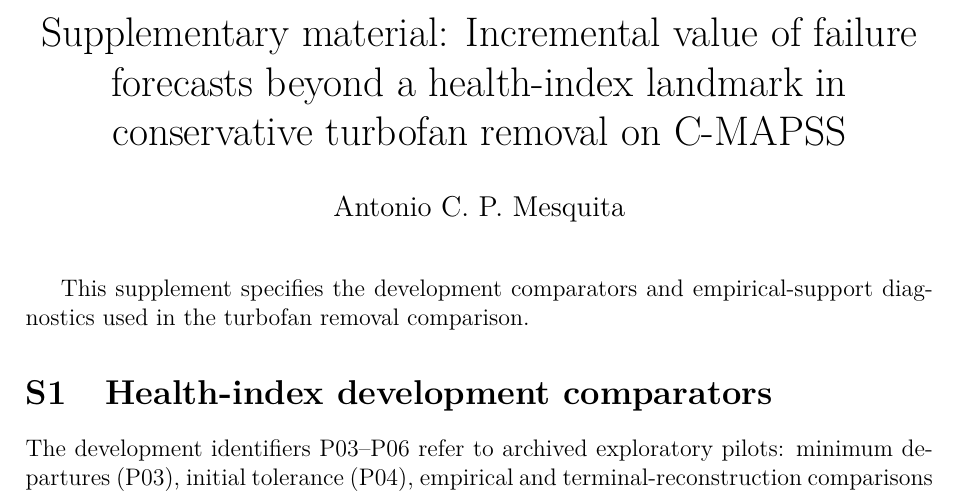
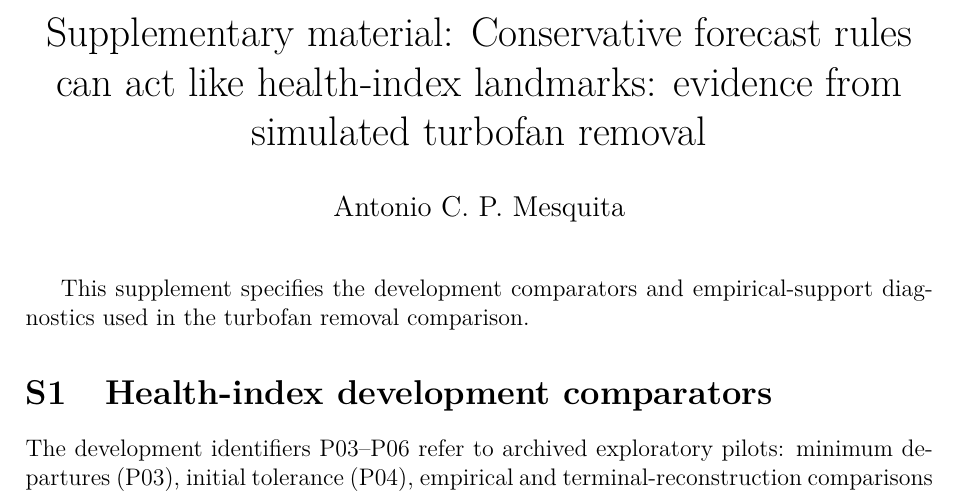
Before and after one commit to celiomesquita/C-MAPSS_article_phm_public, a LaTeX document (appendix/supplementary.tex): part of page 1 of 18, cut at the place of the change. Compiled offline with pdfLaTeX.

Commit message:
Align supplement and repository with final submission title

```diff
--- a/appendix/supplementary.tex
+++ b/appendix/supplementary.tex
@@ -9,7 +9,7 @@
 \usepackage[hidelinks]{hyperref}
 \newcommand{\RUL}{\mathrm{RUL}}
 \renewcommand{\thesection}{S\arabic{section}}
-\title{Supplementary material: Incremental value of failure forecasts beyond a health-index landmark in conservative turbofan removal on C-MAPSS}
+\title{Supplementary material: Conservative forecast rules can act like health-index landmarks: evidence from simulated turbofan removal}
 \author{Antonio C. P. Mesquita}
 \date{}
 \begin{document}
```
Also changed, not shown: README.md, appendix/supplementary.pdf, 1 other file.
